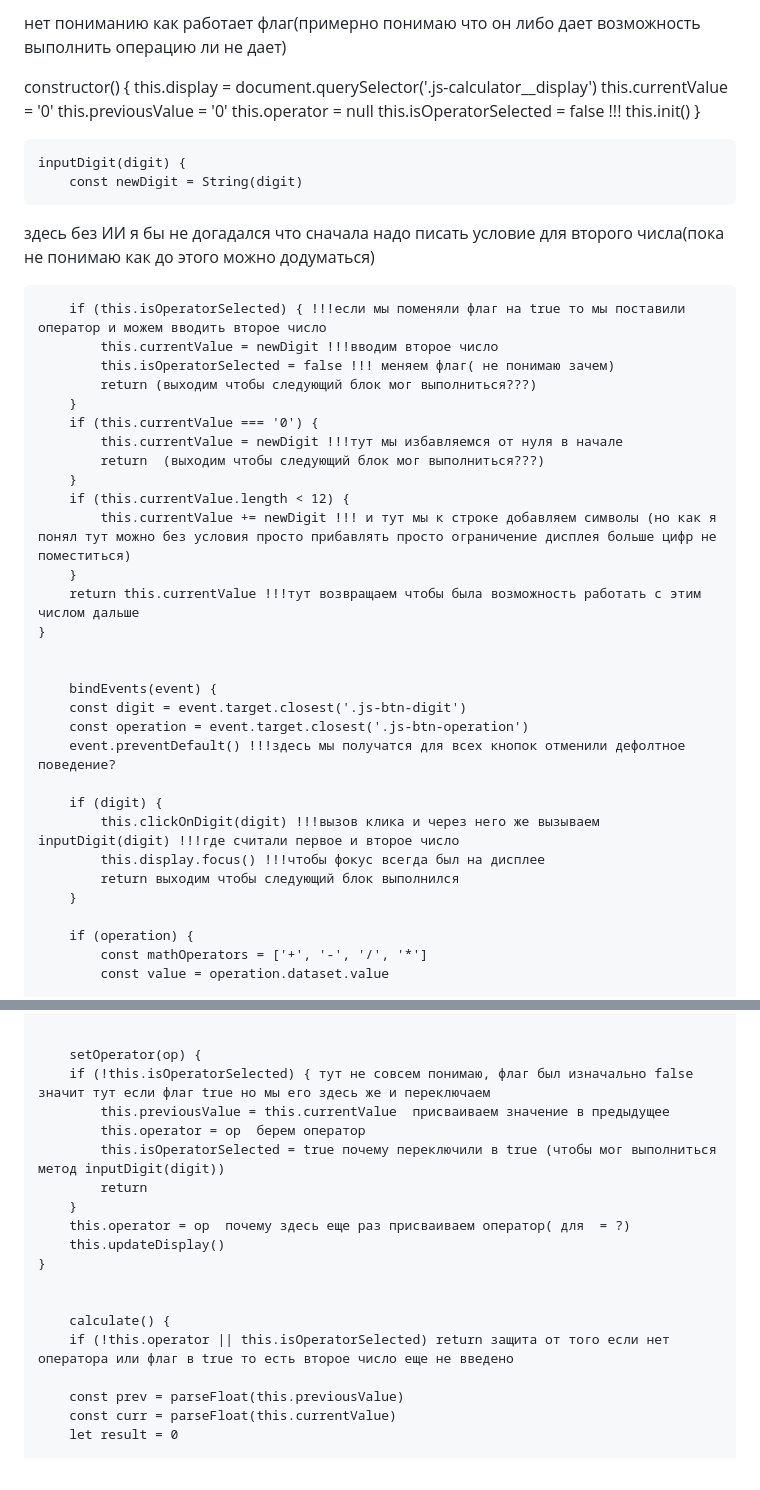
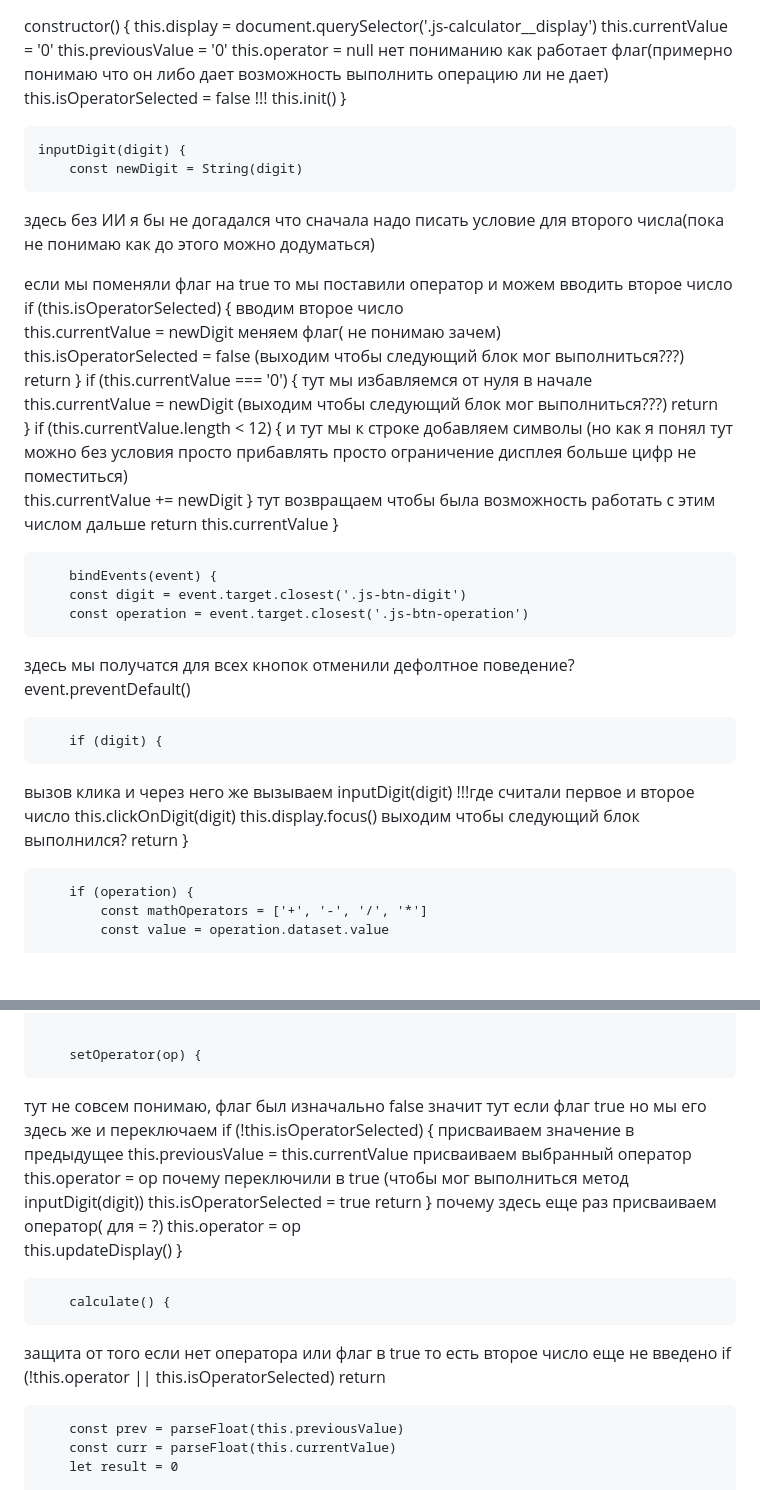
Before and after one commit to VladimirGene/js-practice, a Markdown page: readme.md, 2 parts joined by grey strips. GitHub-like rendering; blank space fills up the shorter version.

Commit message:
Решение задачи калькулятор и тонна вопросов как и почему№2

```diff
--- a/readme.md
+++ b/readme.md
@@ -1,11 +1,10 @@
-
-нет пониманию как работает флаг(примерно понимаю что он либо дает возможность выполнить операцию ли не дает)
 
 constructor() {
 		this.display = document.querySelector('.js-calculator__display')
 		this.currentValue = '0'
 		this.previousValue = '0'
 		this.operator = null
+нет пониманию как работает флаг(примерно понимаю что он либо дает возможность выполнить операцию ли не дает)
 		this.isOperatorSelected = false !!!
 		this.init()
 	}
@@ -16,31 +15,42 @@ constructor() {
 
 здесь без ИИ я бы не догадался что сначала надо писать условие для второго числа(пока не понимаю как до этого можно додуматься)
 
-		if (this.isOperatorSelected) { !!!если мы поменяли флаг на true то мы поставили оператор и можем вводить второе число
-			this.currentValue = newDigit !!!вводим второе число
-			this.isOperatorSelected = false !!! меняем флаг( не понимаю зачем)
-			return (выходим чтобы следующий блок мог выполниться???)
+если мы поменяли флаг на true то мы поставили оператор и можем вводить второе число
+		if (this.isOperatorSelected) {
+вводим второе число
+			this.currentValue = newDigit
+ меняем флаг( не понимаю зачем)
+			this.isOperatorSelected = false
+(выходим чтобы следующий блок мог выполниться???)
+			return
 		}
 		if (this.currentValue === '0') {
-			this.currentValue = newDigit !!!тут мы избавляемся от нуля в начале
-			return  (выходим чтобы следующий блок мог выполниться???)
+тут мы избавляемся от нуля в начале
+			this.currentValue = newDigit
+(выходим чтобы следующий блок мог выполниться???)
+			return
 		}
 		if (this.currentValue.length < 12) {
-			this.currentValue += newDigit !!! и тут мы к строке добавляем символы (но как я понял тут можно без условия просто прибавлять просто ограничение дисплея больше цифр не поместиться)
+и тут мы к строке добавляем символы (но как я понял тут можно без условия просто прибавлять просто ограничение дисплея больше цифр не поместиться)
+			this.currentValue += newDigit
 		}
-		return this.currentValue !!!тут возвращаем чтобы была возможность работать с этим числом дальше
+тут возвращаем чтобы была возможность работать с этим числом дальше
+		return this.currentValue
 	}
 
 
 		bindEvents(event) {
 		const digit = event.target.closest('.js-btn-digit')
 		const operation = event.target.closest('.js-btn-operation')
-		event.preventDefault() !!!здесь мы получатся для всех кнопок отменили дефолтное поведение?
+здесь мы получатся для всех кнопок отменили дефолтное поведение?
+		event.preventDefault()
 
 		if (digit) {
-			this.clickOnDigit(digit) !!!вызов клика и через него же вызываем inputDigit(digit) !!!где считали первое и второе число
-			this.display.focus() !!!чтобы фокус всегда был на дисплее
-			return выходим чтобы следующий блок выполнился
+вызов клика и через него же вызываем inputDigit(digit) !!!где считали первое и второе число
+			this.clickOnDigit(digit)
+			this.display.focus()
+выходим чтобы следующий блок выполнился?
+			return
 		}
 
 		if (operation) {
@@ -62,19 +72,25 @@ constructor() {
 
 
 		setOperator(op) {
-		if (!this.isOperatorSelected) { тут не совсем понимаю, флаг был изначально false значит тут если флаг true но мы его здесь же и переключаем
-			this.previousValue = this.currentValue  присваиваем значение в предыдущее
-			this.operator = op  берем оператор
-			this.isOperatorSelected = true почему переключили в true (чтобы мог выполниться метод inputDigit(digit))
+тут не совсем понимаю, флаг был изначально false значит тут если флаг true но мы его здесь же и переключаем
+		if (!this.isOperatorSelected) {
+присваиваем значение в предыдущее
+			this.previousValue = this.currentValue
+присваиваем выбранный оператор
+			this.operator = op
+почему переключили в true (чтобы мог выполниться метод inputDigit(digit))
+			this.isOperatorSelected = true
 			return
 		}
-		this.operator = op  почему здесь еще раз присваиваем оператор( для  = ?)
+почему здесь еще раз присваиваем оператор( для  = ?)
+		this.operator = op
 		this.updateDisplay()
 	}
 
 
 		calculate() {
-		if (!this.operator || this.isOperatorSelected) return защита от того если нет оператора или флаг в true то есть второе число еще не введено
+защита от того если нет оператора или флаг в true то есть второе число еще не введено
+		if (!this.operator || this.isOperatorSelected) return
 
 		const prev = parseFloat(this.previousValue)
 		const curr = parseFloat(this.currentValue)
```
Also changed, not shown: other parts of readme.md (+1 -1 lines).
